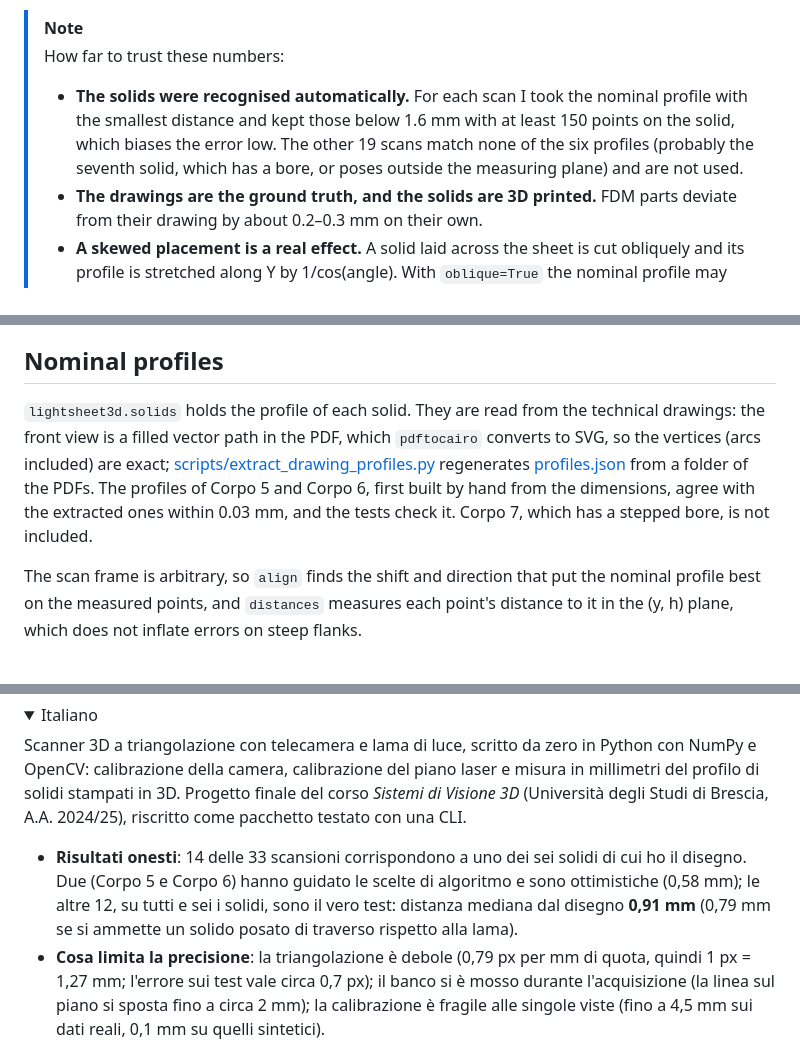
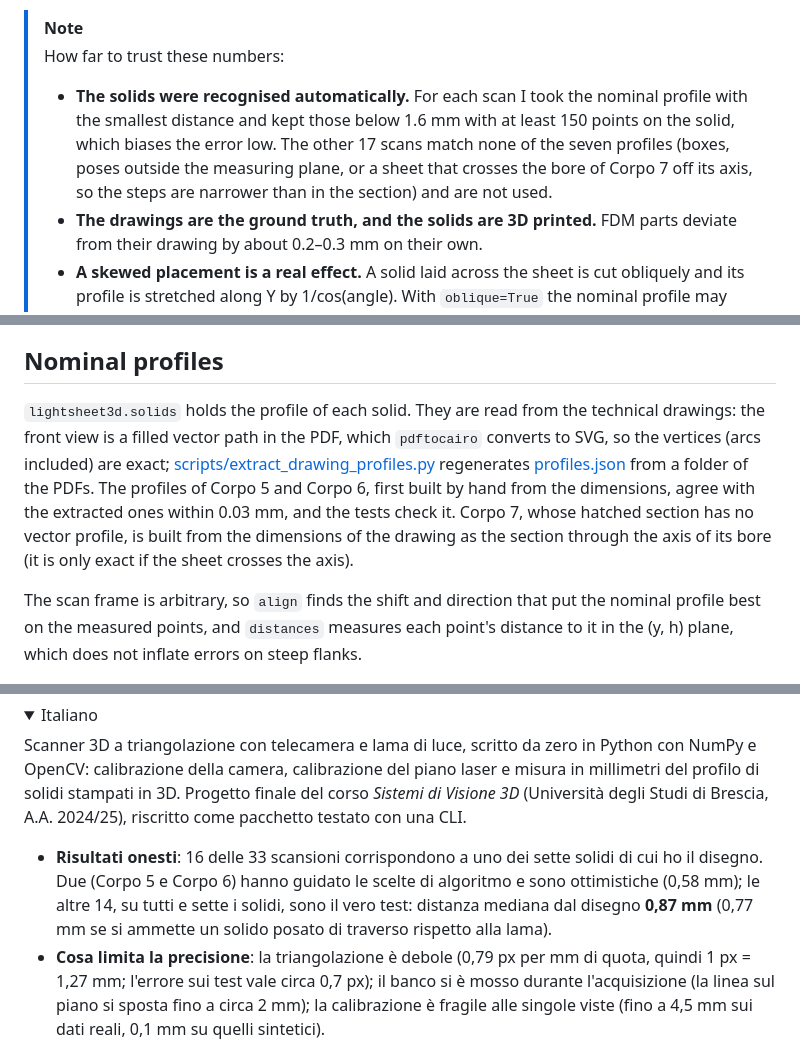
Before and after one commit to SickCiQuattro/lightsheet3d, a Markdown page: README.md, 3 parts joined by grey strips. Rendered like a GitHub page; folded sections open.

```diff
--- a/README.md
+++ b/README.md
@@ -38,7 +39,7 @@ Other calibration figures: the light plane has 0.51 mm rms error on held-out poi
 
 > [!NOTE]
 > How far to trust these numbers:
-> - **The solids were recognised automatically.** For each scan I took the nominal profile with the smallest distance and kept those below 1.6 mm with at least 150 points on the solid, which biases the error low. The other 19 scans match none of the six profiles (probably the seventh solid, which has a bore, or poses outside the measuring plane) and are not used.
+> - **The solids were recognised automatically.** For each scan I took the nominal profile with the smallest distance and kept those below 1.6 mm with at least 150 points on the solid, which biases the error low. The other 17 scans match none of the seven profiles (boxes, poses outside the measuring plane, or a sheet that crosses the bore of Corpo 7 off its axis, so the steps are narrower than in the section) and are not used.
 > - **The drawings are the ground truth, and the solids are 3D printed.** FDM parts deviate from their drawing by about 0.2–0.3 mm on their own.
 > - **A skewed placement is a real effect.** A solid laid across the sheet is cut obliquely and its profile is stretched along Y by 1/cos(angle). With `oblique=True` the nominal profile may stretch, and the stretch found is always reported. For the scans where the solid is aligned with the sheet it comes out at 1.00, which is an independent check that the Y scale of the calibration (the 20 mm pitch of the master) is right within about 1%; for the others it is 1.07–1.33, a tilt of 20–40 degrees. It gets worse on one scan (`30o5`), where the pose is more complex than a rotation.
 > - **Some features cannot be measured.** Flanks that are too steep are not lit by the sheet and seen by the camera, so they leave gaps.
@@ -165,7 +166,7 @@ Each scan is the 3D curve where the sheet meets the solid. It lies on the plane
 
 ## Nominal profiles
 
-`lightsheet3d.solids` holds the profile of each solid. They are read from the technical drawings: the front view is a filled vector path in the PDF, which `pdftocairo` converts to SVG, so the vertices (arcs included) are exact; [scripts/extract_drawing_profiles.py](scripts/extract_drawing_profiles.py) regenerates [profiles.json](src/lightsheet3d/profiles.json) from a folder of the PDFs. The profiles of Corpo 5 and Corpo 6, first built by hand from the dimensions, agree with the extracted ones within 0.03 mm, and the tests check it. Corpo 7, which has a stepped bore, is not included.
+`lightsheet3d.solids` holds the profile of each solid. They are read from the technical drawings: the front view is a filled vector path in the PDF, which `pdftocairo` converts to SVG, so the vertices (arcs included) are exact; [scripts/extract_drawing_profiles.py](scripts/extract_drawing_profiles.py) regenerates [profiles.json](src/lightsheet3d/profiles.json) from a folder of the PDFs. The profiles of Corpo 5 and Corpo 6, first built by hand from the dimensions, agree with the extracted ones within 0.03 mm, and the tests check it. Corpo 7, whose hatched section has no vector profile, is built from the dimensions of the drawing as the section through the axis of its bore (it is only exact if the sheet crosses the axis).
 
 The scan frame is arbitrary, so `align` finds the shift and direction that put the nominal profile best on the measured points, and `distances` measures each point's distance to it in the (y, h) plane, which does not inflate errors on steep flanks.
 
@@ -268,7 +269,7 @@ docs/             figures and an example point cloud
 
 Scanner 3D a triangolazione con telecamera e lama di luce, scritto da zero in Python con NumPy e OpenCV: calibrazione della camera, calibrazione del piano laser e misura in millimetri del profilo di solidi stampati in 3D. Progetto finale del corso *Sistemi di Visione 3D* (Università degli Studi di Brescia, A.A. 2024/25), riscritto come pacchetto testato con una CLI.
 
-- **Risultati onesti**: 14 delle 33 scansioni corrispondono a uno dei sei solidi di cui ho il disegno. Due (Corpo 5 e Corpo 6) hanno guidato le scelte di algoritmo e sono ottimistiche (0,58 mm); le altre 12, su tutti e sei i solidi, sono il vero test: distanza mediana dal disegno **0,91 mm** (0,79 mm se si ammette un solido posato di traverso rispetto alla lama).
+- **Risultati onesti**: 16 delle 33 scansioni corrispondono a uno dei sette solidi di cui ho il disegno. Due (Corpo 5 e Corpo 6) hanno guidato le scelte di algoritmo e sono ottimistiche (0,58 mm); le altre 14, su tutti e sette i solidi, sono il vero test: distanza mediana dal disegno **0,87 mm** (0,77 mm se si ammette un solido posato di traverso rispetto alla lama).
 - **Cosa limita la precisione**: la triangolazione è debole (0,79 px per mm di quota, quindi 1 px = 1,27 mm; l'errore sui test vale circa 0,7 px); il banco si è mosso durante l'acquisizione (la linea sul piano si sposta fino a circa 2 mm); la calibrazione è fragile alle singole viste (fino a 4,5 mm sui dati reali, 0,1 mm su quelli sintetici).
 - **Validazione sintetica**: un generatore di immagini con geometria nota ha trovato difetti reali (deriva degli offset, altezza dei picchi sottostimata di 0,5 mm, baricentro della lama, rilevamento dei cerchi grandi, allineamento specchiato), tutti corretti e coperti da test.
 - **Uso**: `uv sync`; `uv run lightsheet3d calibrate data/dataset.toml`, poi `scan` e `evaluate`. Un dataset si descrive con un `dataset.toml` (cartelle, passo del master, quote dai nomi dei file).
```
Also changed, not shown: other parts of README.md (+5 -4 lines), docs/figures/heldout_profiles.png, docs/figures/heldout_scans.png, 8 other files.
